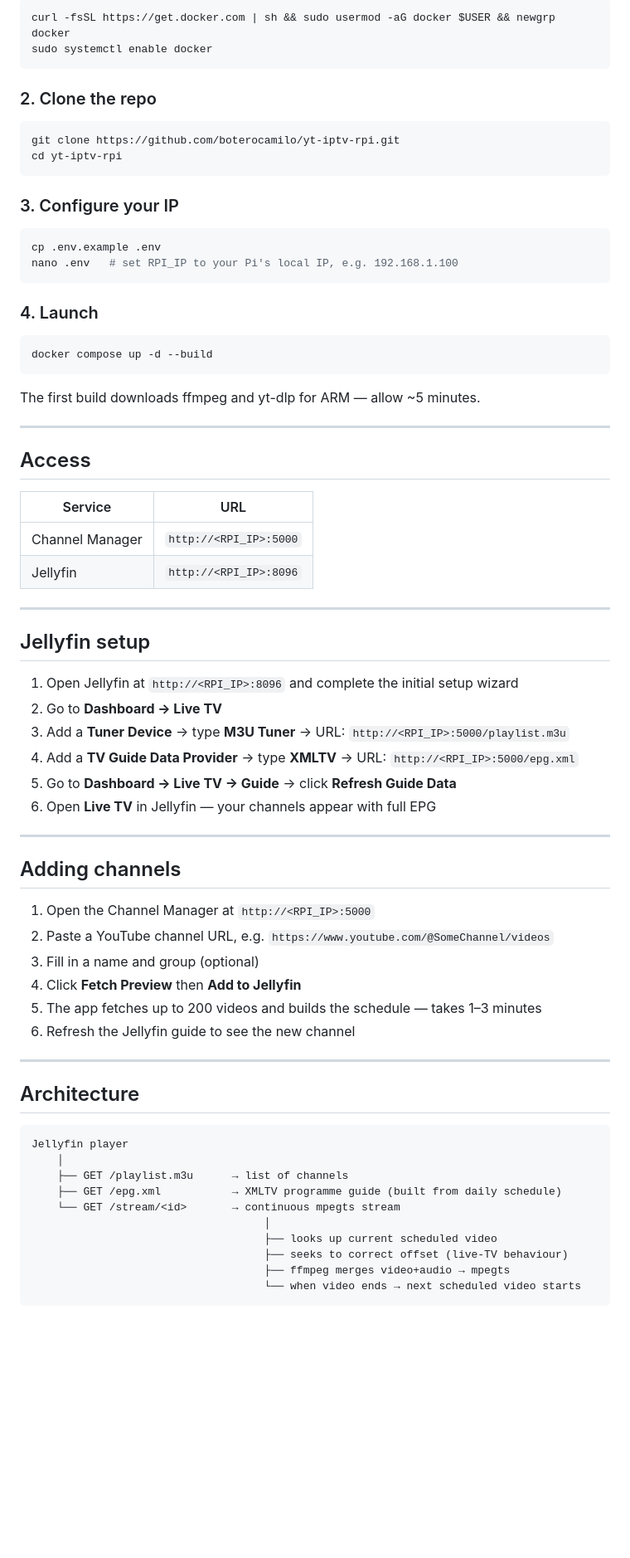
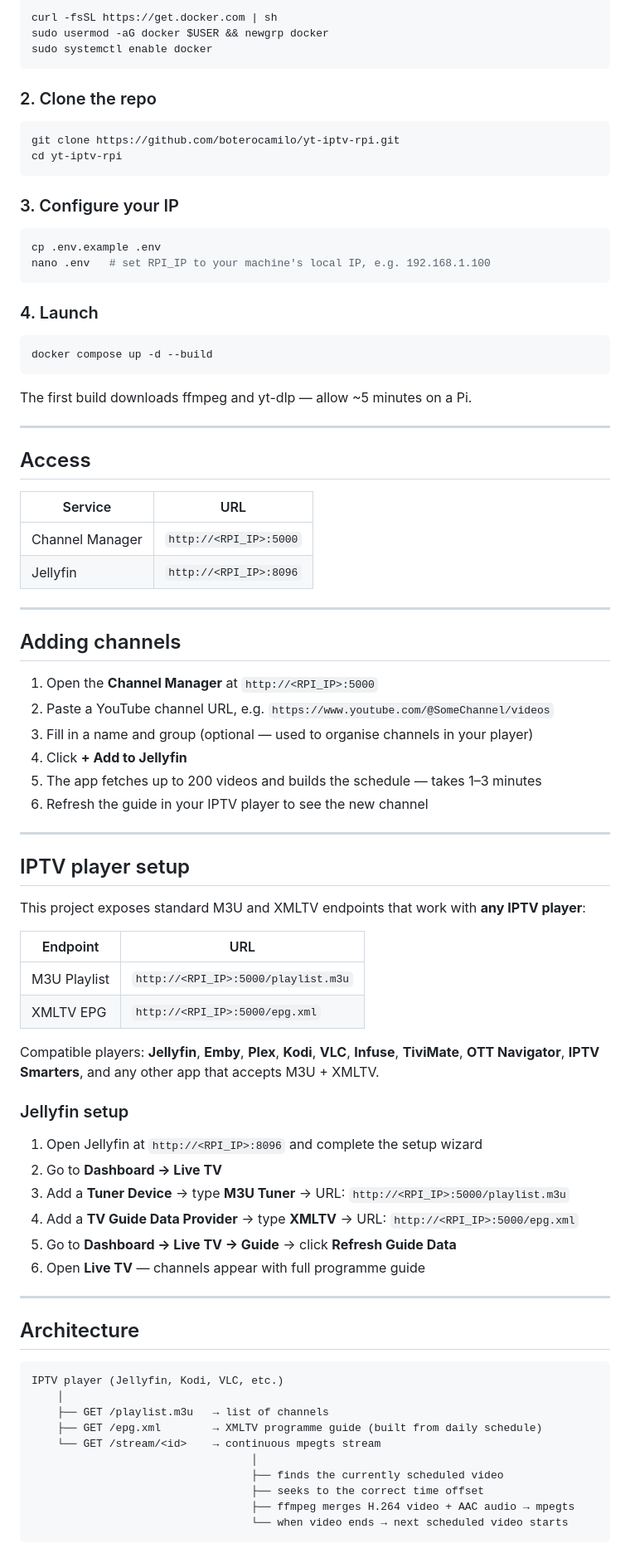
Before and after one commit to boterocamilo/yt-iptv-rpi, a Markdown page: README.md, the part around one of its changes. Shown at 83% size. Rendered like a GitHub page; blank space fills up the shorter version.

````diff
--- a/README.md
+++ b/README.md
@@ -29,6 +45,7 @@ Turn any YouTube channel into a live TV channel — complete with EPG (programme
 
 ```bash
-curl -fsSL https://get.docker.com | sh && sudo usermod -aG docker $USER && newgrp docker
+curl -fsSL https://get.docker.com | sh
+sudo usermod -aG docker $USER && newgrp docker
 sudo systemctl enable docker
 ```
 
@@ -43,7 +60,7 @@ cd yt-iptv-rpi
 
 ```bash
 cp .env.example .env
-nano .env   # set RPI_IP to your Pi's local IP, e.g. 192.168.1.100
+nano .env   # set RPI_IP to your machine's local IP, e.g. 192.168.1.100
 ```
 
 ### 4. Launch
@@ -52,7 +69,7 @@ nano .env   # set RPI_IP to your Pi's local IP, e.g. 192.168.1.100
 docker compose up -d --build
 ```
 
-The first build downloads ffmpeg and yt-dlp for ARM — allow ~5 minutes.
+The first build downloads ffmpeg and yt-dlp — allow ~5 minutes on a Pi.
 
 ---
 
@@ -65,40 +82,51 @@ The first build downloads ffmpeg and yt-dlp for ARM — allow ~5 minutes.
 
 ---
 
-## Jellyfin setup
+## Adding channels
 
-1. Open Jellyfin at `http://<RPI_IP>:8096` and complete the initial setup wizard
+1. Open the **Channel Manager** at `http://<RPI_IP>:5000`
+2. Paste a YouTube channel URL, e.g. `https://www.youtube.com/@SomeChannel/videos`
+3. Fill in a name and group (optional — used to organise channels in your player)
+4. Click **+ Add to Jellyfin**
+5. The app fetches up to 200 videos and builds the schedule — takes 1–3 minutes
+6. Refresh the guide in your IPTV player to see the new channel
+
+---
+
+## IPTV player setup
+
+This project exposes standard M3U and XMLTV endpoints that work with **any IPTV player**:
+
+| Endpoint | URL |
+|---|---|
+| M3U Playlist | `http://<RPI_IP>:5000/playlist.m3u` |
+| XMLTV EPG | `http://<RPI_IP>:5000/epg.xml` |
+
+Compatible players: **Jellyfin**, **Emby**, **Plex**, **Kodi**, **VLC**, **Infuse**, **TiviMate**, **OTT Navigator**, **IPTV Smarters**, and any other app that accepts M3U + XMLTV.
+
+### Jellyfin setup
+
+1. Open Jellyfin at `http://<RPI_IP>:8096` and complete the setup wizard
 2. Go to **Dashboard → Live TV**
 3. Add a **Tuner Device** → type **M3U Tuner** → URL: `http://<RPI_IP>:5000/playlist.m3u`
 4. Add a **TV Guide Data Provider** → type **XMLTV** → URL: `http://<RPI_IP>:5000/epg.xml`
 5. Go to **Dashboard → Live TV → Guide** → click **Refresh Guide Data**
-6. Open **Live TV** in Jellyfin — your channels appear with full EPG
-
----
-
-## Adding channels
-
-1. Open the Channel Manager at `http://<RPI_IP>:5000`
-2. Paste a YouTube channel URL, e.g. `https://www.youtube.com/@SomeChannel/videos`
-3. Fill in a name and group (optional)
-4. Click **Fetch Preview** then **Add to Jellyfin**
-5. The app fetches up to 200 videos and builds the schedule — takes 1–3 minutes
-6. Refresh the Jellyfin guide to see the new channel
+6. Open **Live TV** — channels appear with full programme guide
 
 ---
 
 ## Architecture
 
 ```
-Jellyfin player
+IPTV player (Jellyfin, Kodi, VLC, etc.)
     │
-    ├── GET /playlist.m3u      → list of channels
-    ├── GET /epg.xml           → XMLTV programme guide (built from daily schedule)
-    └── GET /stream/<id>       → continuous mpegts stream
-                                    │
-                                    ├── looks up current scheduled video
-                                    ├── seeks to correct offset (live-TV behaviour)
-                                    ├── ffmpeg merges video+audio → mpegts
-                                    └── when video ends → next scheduled video starts
+    ├── GET /playlist.m3u   → list of channels
+    ├── GET /epg.xml        → XMLTV programme guide (built from daily schedule)
+    └── GET /stream/<id>    → continuous mpegts stream
+                                  │
+                                  ├── finds the currently scheduled video
+                                  ├── seeks to the correct time offset
+                                  ├── ffmpeg merges H.264 video + AAC audio → mpegts
+                                  └── when video ends → next scheduled video starts
 ```
 
````
Also changed, not shown: other parts of README.md (+39 -21 lines), screenshots/channel-manager.png (added), screenshots/jellyfin-guide.png (added), screenshots/jellyfin-mobile.png (added), 1 other file.
